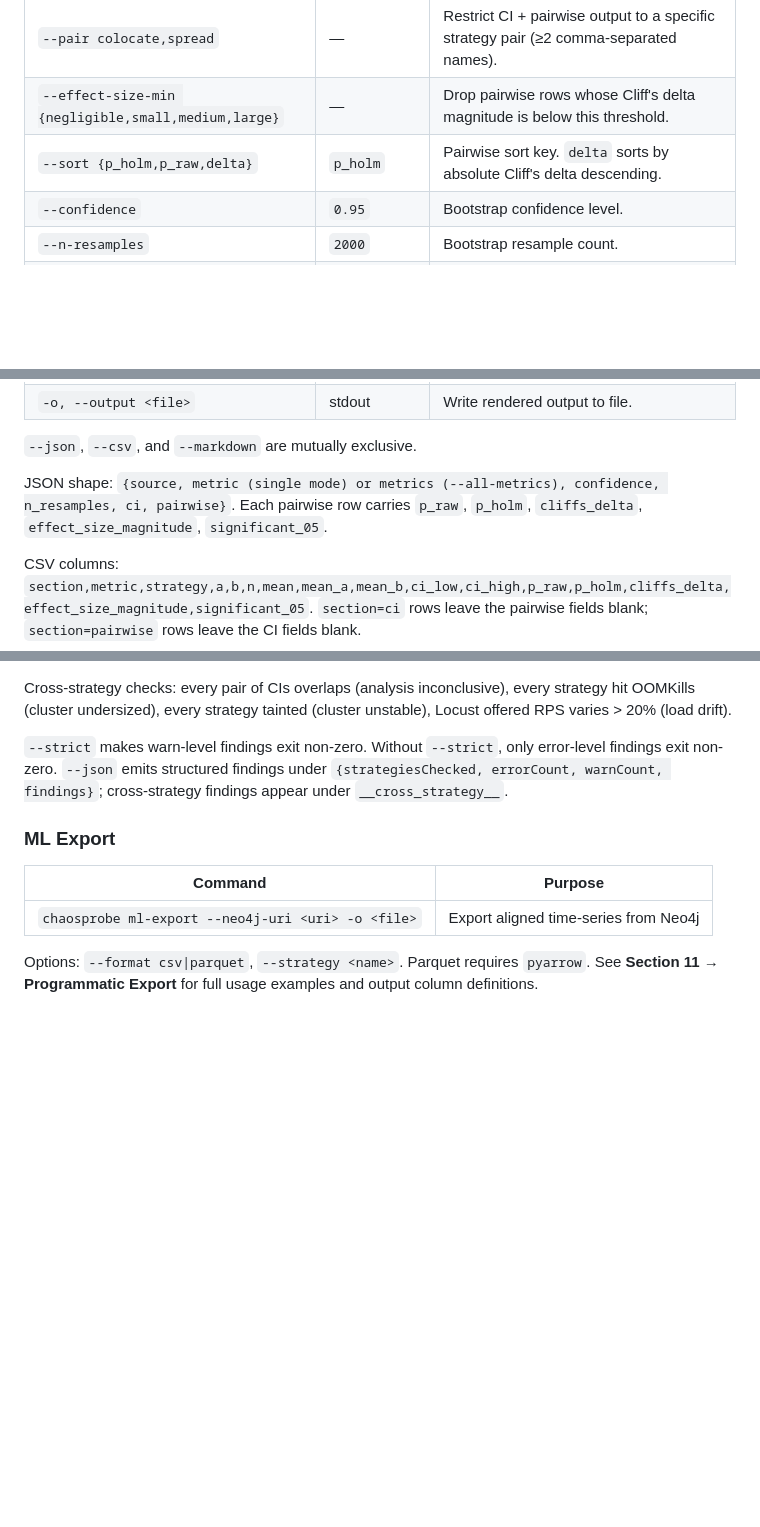
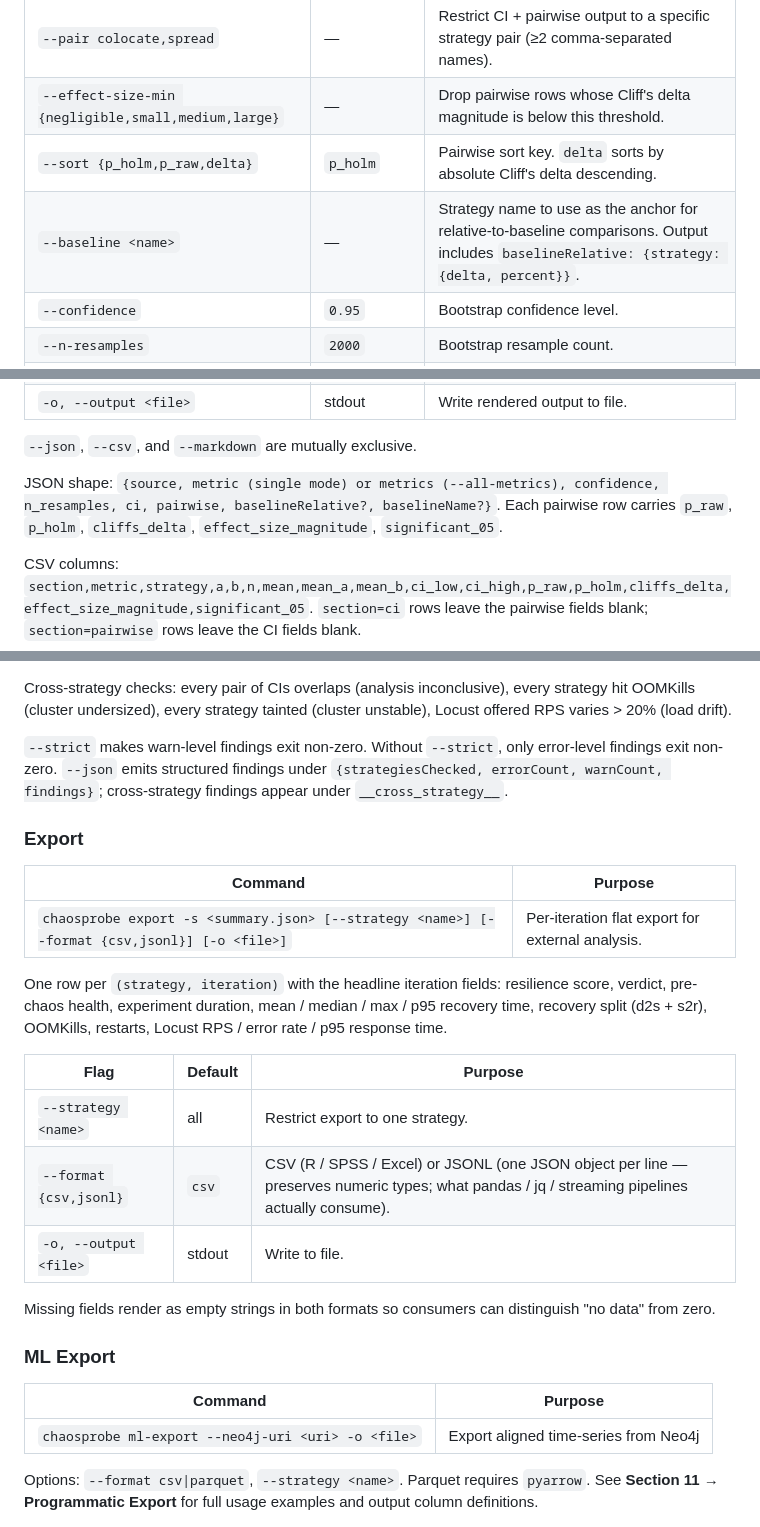
Before and after one commit to yhu02/uva-msc-thesis, a Markdown page: chaosprobe/TECHNICAL.md, 3 parts joined by grey strips. Drawn GitHub-style; blank space fills up the shorter version.

Commit message:
docs(TECHNICAL.md): catch up --baseline + --format + Export subsection
CLI surface has grown since PR #80: stats --baseline (#82), export
command (#81), export --format jsonl (#83).

* Stats: add --baseline row to the flag table; mention
  baselineRelative + baselineName in the JSON shape note.

* New Export subsection: command summary, full flag table (--strategy,
  --format, -o), note about empty-string convention for missing fields.

Co-Authored-By: Claude Opus 4.7 (1M context) <noreply@anthropic.com>

```diff
--- a/chaosprobe/TECHNICAL.md
+++ b/chaosprobe/TECHNICAL.md
@@ -637,6 +637,7 @@ Flags:
 | `--pair colocate,spread` | — | Restrict CI + pairwise output to a specific strategy pair (≥2 comma-separated names). |
 | `--effect-size-min {negligible,small,medium,large}` | — | Drop pairwise rows whose Cliff's delta magnitude is below this threshold. |
 | `--sort {p_holm,p_raw,delta}` | `p_holm` | Pairwise sort key. `delta` sorts by absolute Cliff's delta descending. |
+| `--baseline <name>` | — | Strategy name to use as the anchor for relative-to-baseline comparisons. Output includes `baselineRelative: {strategy: {delta, percent}}`. |
 | `--confidence` | `0.95` | Bootstrap confidence level. |
 | `--n-resamples` | `2000` | Bootstrap resample count. |
 | `--seed` | `42` | Bootstrap RNG seed. Use `-1` for nondeterministic. |
@@ -647,7 +648,7 @@ Flags:
 
 `--json`, `--csv`, and `--markdown` are mutually exclusive.
 
-JSON shape: `{source, metric (single mode) or metrics (--all-metrics), confidence, n_resamples, ci, pairwise}`. Each pairwise row carries `p_raw`, `p_holm`, `cliffs_delta`, `effect_size_magnitude`, `significant_05`.
+JSON shape: `{source, metric (single mode) or metrics (--all-metrics), confidence, n_resamples, ci, pairwise, baselineRelative?, baselineName?}`. Each pairwise row carries `p_raw`, `p_holm`, `cliffs_delta`, `effect_size_magnitude`, `significant_05`.
 
 CSV columns: `section,metric,strategy,a,b,n,mean,mean_a,mean_b,ci_low,ci_high,p_raw,p_holm,cliffs_delta,effect_size_magnitude,significant_05`. `section=ci` rows leave the pairwise fields blank; `section=pairwise` rows leave the CI fields blank.
 
@@ -688,6 +689,22 @@ Per-strategy checks: tainted iterations (with reason breakdown), all-iterations-
 Cross-strategy checks: every pair of CIs overlaps (analysis inconclusive), every strategy hit OOMKills (cluster undersized), every strategy tainted (cluster unstable), Locust offered RPS varies > 20% (load drift).
 
 `--strict` makes warn-level findings exit non-zero. Without `--strict`, only error-level findings exit non-zero. `--json` emits structured findings under `{strategiesChecked, errorCount, warnCount, findings}`; cross-strategy findings appear under `__cross_strategy__`.
+
+### Export
+
+| Command | Purpose |
+|---|---|
+| `chaosprobe export -s <summary.json> [--strategy <name>] [--format {csv,jsonl}] [-o <file>]` | Per-iteration flat export for external analysis. |
+
+One row per `(strategy, iteration)` with the headline iteration fields: resilience score, verdict, pre-chaos health, experiment duration, mean / median / max / p95 recovery time, recovery split (d2s + s2r), OOMKills, restarts, Locust RPS / error rate / p95 response time.
+
+| Flag | Default | Purpose |
+|---|---|---|
+| `--strategy <name>` | all | Restrict export to one strategy. |
+| `--format {csv,jsonl}` | `csv` | CSV (R / SPSS / Excel) or JSONL (one JSON object per line — preserves numeric types; what pandas / jq / streaming pipelines actually consume). |
+| `-o, --output <file>` | stdout | Write to file. |
+
+Missing fields render as empty strings in both formats so consumers can distinguish "no data" from zero.
 
 ### ML Export
 
```
